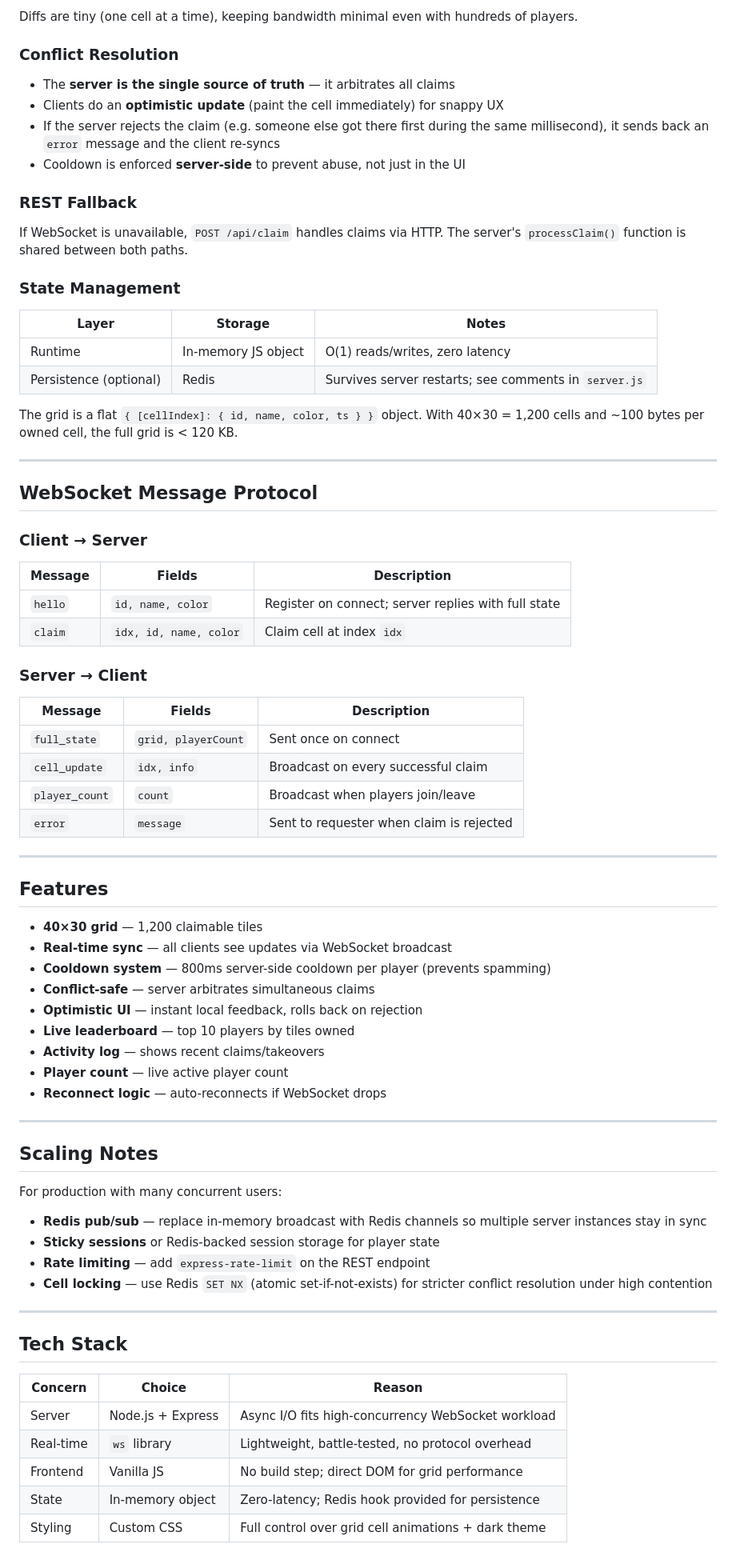
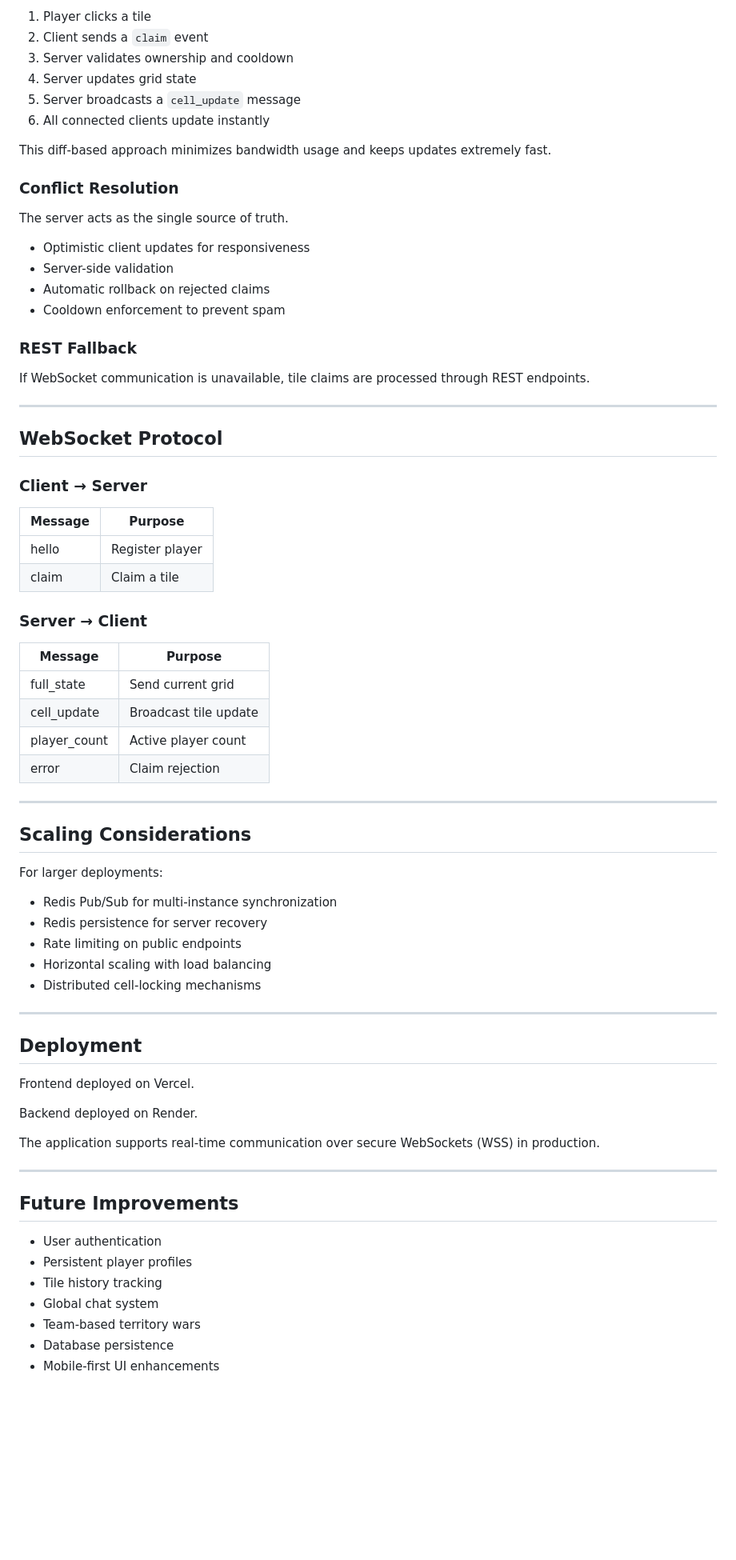
Before and after one commit to AVNEESH707/GridWar, a Markdown page: README.md, the part around one of its changes. Shown at 80% size. Drawn GitHub-style; blank space fills up the shorter version.

Commit message:
Revise README with enhanced project details
Updated project description and added features, tech stack, and future improvements sections.

```diff
--- a/README.md
+++ b/README.md
@@ -51,77 +84,76 @@ Every browser connects via a persistent WebSocket. When a player claims a tile:
 
-Diffs are tiny (one cell at a time), keeping bandwidth minimal even with hundreds of players.
+1. Player clicks a tile
+2. Client sends a `claim` event
+3. Server validates ownership and cooldown
+4. Server updates grid state
+5. Server broadcasts a `cell_update` message
+6. All connected clients update instantly
+
+This diff-based approach minimizes bandwidth usage and keeps updates extremely fast.
 
 ### Conflict Resolution
 
-- The **server is the single source of truth** — it arbitrates all claims
-- Clients do an **optimistic update** (paint the cell immediately) for snappy UX
-- If the server rejects the claim (e.g. someone else got there first during the same millisecond), it sends back an `error` message and the client re-syncs
-- Cooldown is enforced **server-side** to prevent abuse, not just in the UI
+The server acts as the single source of truth.
+
+* Optimistic client updates for responsiveness
+* Server-side validation
+* Automatic rollback on rejected claims
+* Cooldown enforcement to prevent spam
 
 ### REST Fallback
 
-If WebSocket is unavailable, `POST /api/claim` handles claims via HTTP. The server's `processClaim()` function is shared between both paths.
-
-### State Management
-
-| Layer | Storage | Notes |
-|---|---|---|
-| Runtime | In-memory JS object | O(1) reads/writes, zero latency |
-| Persistence (optional) | Redis | Survives server restarts; see comments in `server.js` |
-
-The grid is a flat `{ [cellIndex]: { id, name, color, ts } }` object. With 40×30 = 1,200 cells and ~100 bytes per owned cell, the full grid is < 120 KB.
+If WebSocket communication is unavailable, tile claims are processed through REST endpoints.
 
 ---
 
-## WebSocket Message Protocol
+## WebSocket Protocol
 
 ### Client → Server
-| Message | Fields | Description |
-|---|---|---|
-| `hello` | `id, name, color` | Register on connect; server replies with full state |
-| `claim` | `idx, id, name, color` | Claim cell at index `idx` |
+
+| Message | Purpose         |
+| ------- | --------------- |
+| hello   | Register player |
+| claim   | Claim a tile    |
 
 ### Server → Client
-| Message | Fields | Description |
-|---|---|---|
-| `full_state` | `grid, playerCount` | Sent once on connect |
-| `cell_update` | `idx, info` | Broadcast on every successful claim |
-| `player_count` | `count` | Broadcast when players join/leave |
-| `error` | `message` | Sent to requester when claim is rejected |
+
+| Message      | Purpose               |
+| ------------ | --------------------- |
+| full_state   | Send current grid     |
+| cell_update  | Broadcast tile update |
+| player_count | Active player count   |
+| error        | Claim rejection       |
 
 ---
 
-## Features
+## Scaling Considerations
 
-- **40×30 grid** — 1,200 claimable tiles
-- **Real-time sync** — all clients see updates via WebSocket broadcast
-- **Cooldown system** — 800ms server-side cooldown per player (prevents spamming)
-- **Conflict-safe** — server arbitrates simultaneous claims
-- **Optimistic UI** — instant local feedback, rolls back on rejection
-- **Live leaderboard** — top 10 players by tiles owned
-- **Activity log** — shows recent claims/takeovers
-- **Player count** — live active player count
-- **Reconnect logic** — auto-reconnects if WebSocket drops
+For larger deployments:
+
+* Redis Pub/Sub for multi-instance synchronization
+* Redis persistence for server recovery
+* Rate limiting on public endpoints
+* Horizontal scaling with load balancing
+* Distributed cell-locking mechanisms
 
 ---
 
-## Scaling Notes
+## Deployment
 
-For production with many concurrent users:
+Frontend deployed on Vercel.
 
-- **Redis pub/sub** — replace in-memory broadcast with Redis channels so multiple server instances stay in sync
-- **Sticky sessions** or Redis-backed session storage for player state
-- **Rate limiting** — add `express-rate-limit` on the REST endpoint
-- **Cell locking** — use Redis `SET NX` (atomic set-if-not-exists) for stricter conflict resolution under high contention
+Backend deployed on Render.
+
+The application supports real-time communication over secure WebSockets (WSS) in production.
 
 ---
 
-## Tech Stack
+## Future Improvements
 
-| Concern | Choice | Reason |
-|---|---|---|
-| Server | Node.js + Express | Async I/O fits high-concurrency WebSocket workload |
-| Real-time | `ws` library | Lightweight, battle-tested, no protocol overhead |
-| Frontend | Vanilla JS | No build step; direct DOM for grid performance |
-| State | In-memory object | Zero-latency; Redis hook provided for persistence |
-| Styling | Custom CSS | Full control over grid cell animations + dark theme |
+* User authentication
+* Persistent player profiles
+* Tile history tracking
+* Global chat system
+* Team-based territory wars
+* Database persistence
+* Mobile-first UI enhancements
```
Also changed, not shown: other parts of README.md (+56 -23 lines).
